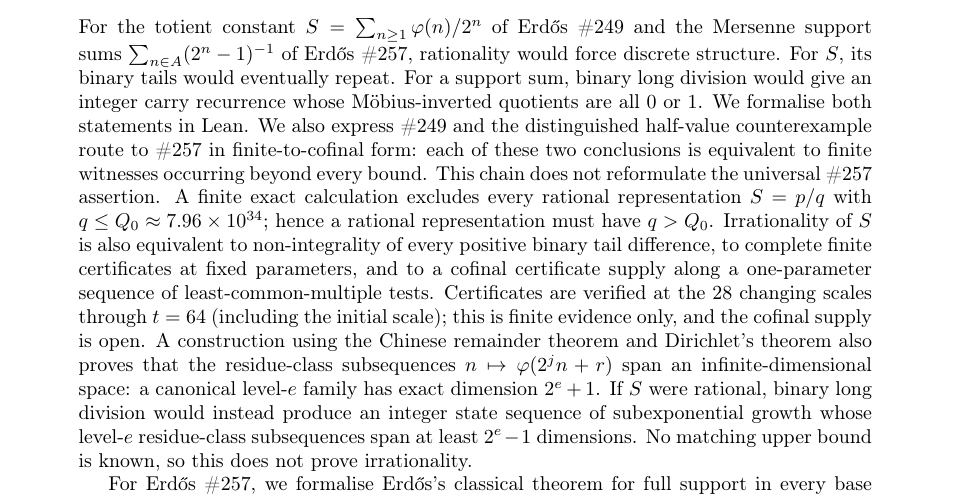
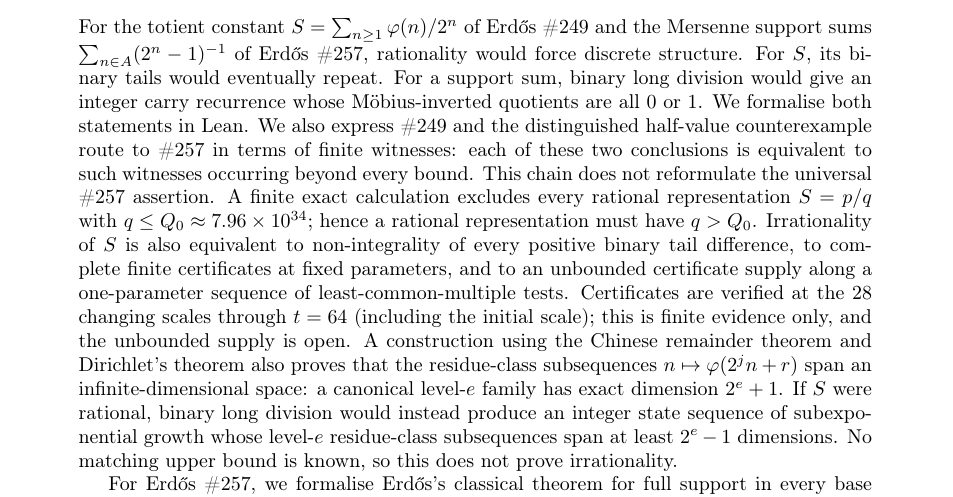
Before and after one commit to wcook04/plectis-lean-erdos249-257, a LaTeX paper (paper/erdos249-257-main-paper.tex): part of page 1 of 52, cut so that both start at the same text. Compiled offline with pdfLaTeX.

Commit message:
State the abstract quantifier in plain language

```diff
--- a/paper/erdos249-257-main-paper.tex
+++ b/paper/erdos249-257-main-paper.tex
@@ -101,17 +101,17 @@ rationality would force discrete structure.  For $S$, its binary tails would
 eventually repeat.  For a support sum, binary long division would give an
 integer carry recurrence whose M\"obius-inverted quotients are all $0$ or
 $1$.  We formalise both statements in Lean.  We also express \#249 and the
-distinguished half-value counterexample route to \#257 in finite-to-cofinal
-form: each of these two conclusions is equivalent to finite witnesses occurring beyond every
+distinguished half-value counterexample route to \#257 in terms of finite witnesses:
+each of these two conclusions is equivalent to such witnesses occurring beyond every
 bound.  This chain does not reformulate the universal \#257 assertion.
 A finite exact calculation excludes every rational representation $S=p/q$ with
 $q\le\Qzero\approx7.96\times10^{34}$; hence a rational representation must
 have $q>\Qzero$.  Irrationality of \(S\) is also
 equivalent to non-integrality of every positive binary tail difference, to
-complete finite certificates at fixed parameters, and to a cofinal
+complete finite certificates at fixed parameters, and to an unbounded
 certificate supply along a one-parameter sequence of least-common-multiple
 tests.  Certificates are verified at the 28 changing scales through \(t=64\)
-(including the initial scale); this is finite evidence only, and the cofinal
+(including the initial scale); this is finite evidence only, and the unbounded
 supply is open.  A construction using the Chinese remainder theorem and
 Dirichlet's theorem also proves that the
 residue-class subsequences \(n\mapsto\ph(2^j n+r)\) span an
```
Also changed, not shown: erdos249-257-main-paper.pdf.
